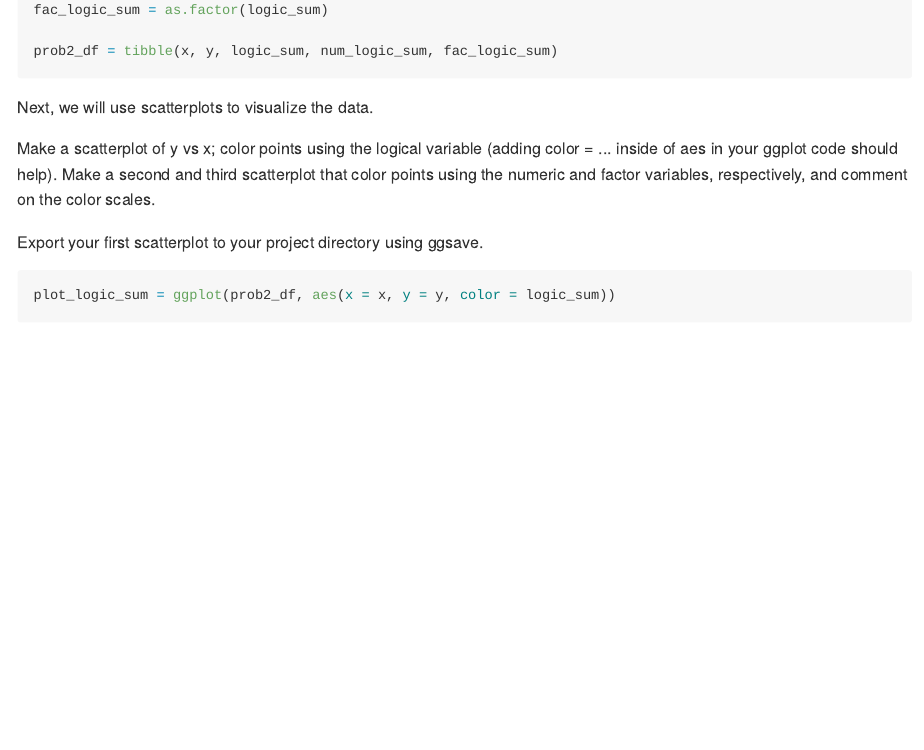
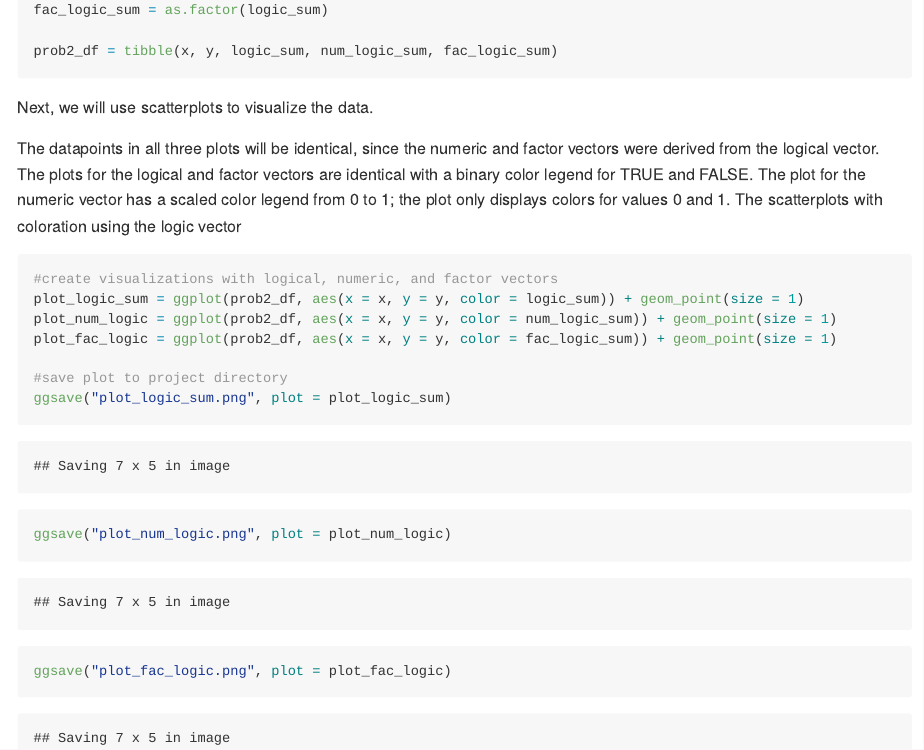
Before and after one commit to joykuzco/p8105_hw1_jh4054, an R Markdown document (p8105_HW1_jh4054.Rmd): the page in a window 1100 px wide, from 2580 px down. The pictures show the output file p8105_HW1_jh4054.md that the author committed with the source, drawn offline in the style of GitHub; long lines of code are wrapped.

Commit message:
code chunk descriptions

````diff
--- a/p8105_HW1_jh4054.Rmd
+++ b/p8105_HW1_jh4054.Rmd
@@ -91,15 +91,17 @@ prob2_df = tibble(x, y, logic_sum, num_logic_sum, fac_logic_sum)
 
 Next, we will use scatterplots to visualize the data.
 
-Make a scatterplot of y vs x; color points using the logical variable (adding color = ... inside of  aes in your ggplot code should help).
-Make a second and third scatterplot that color points using the numeric and factor variables, respectively, and comment on the color scales.
-
-Export your first scatterplot to your project directory using ggsave.
+The datapoints in all three plots will be identical, since the numeric and factor vectors were derived from the logical vector. The plots for the logical and factor vectors are identical with a binary color legend for TRUE and FALSE. The plot for the numeric vector has a scaled color legend from 0 to 1; the plot only displays colors for values 0 and 1.
+The scatterplots with coloration using the logic vector
 
 ```{r}
+#create visualizations with logical, numeric, and factor vectors
 plot_logic_sum = ggplot(prob2_df, aes(x = x, y = y, color = logic_sum)) + geom_point(size = 1)
 plot_num_logic = ggplot(prob2_df, aes(x = x, y = y, color = num_logic_sum)) + geom_point(size = 1)
 plot_fac_logic = ggplot(prob2_df, aes(x = x, y = y, color = fac_logic_sum)) + geom_point(size = 1)
 
+#save plot to project directory
 ggsave("plot_logic_sum.png", plot = plot_logic_sum)
+ggsave("plot_num_logic.png", plot = plot_num_logic)
+ggsave("plot_fac_logic.png", plot = plot_fac_logic)
 ```
````
Also changed, not shown: p8105_HW1_jh4054.md, plot_fac_logic.png (added), plot_logic_sum.png, plot_num_logic.png (added).
